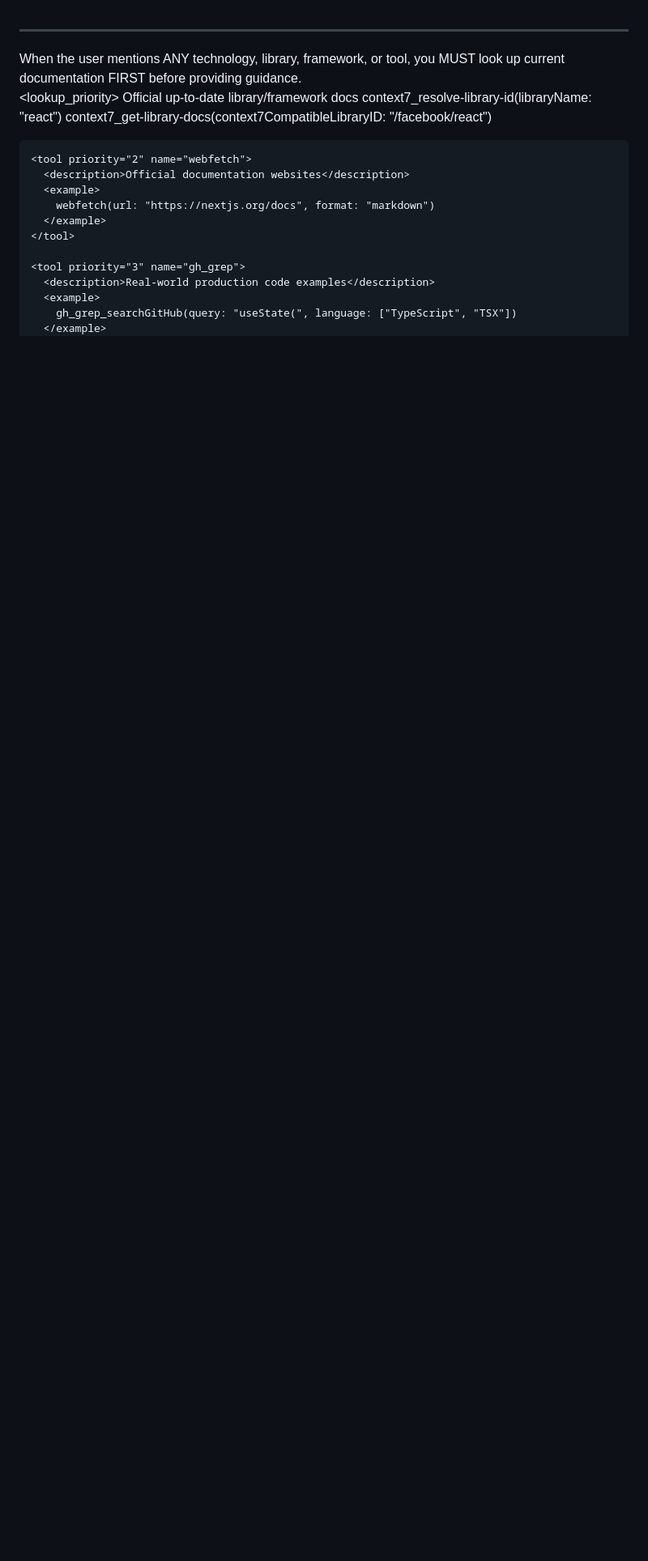
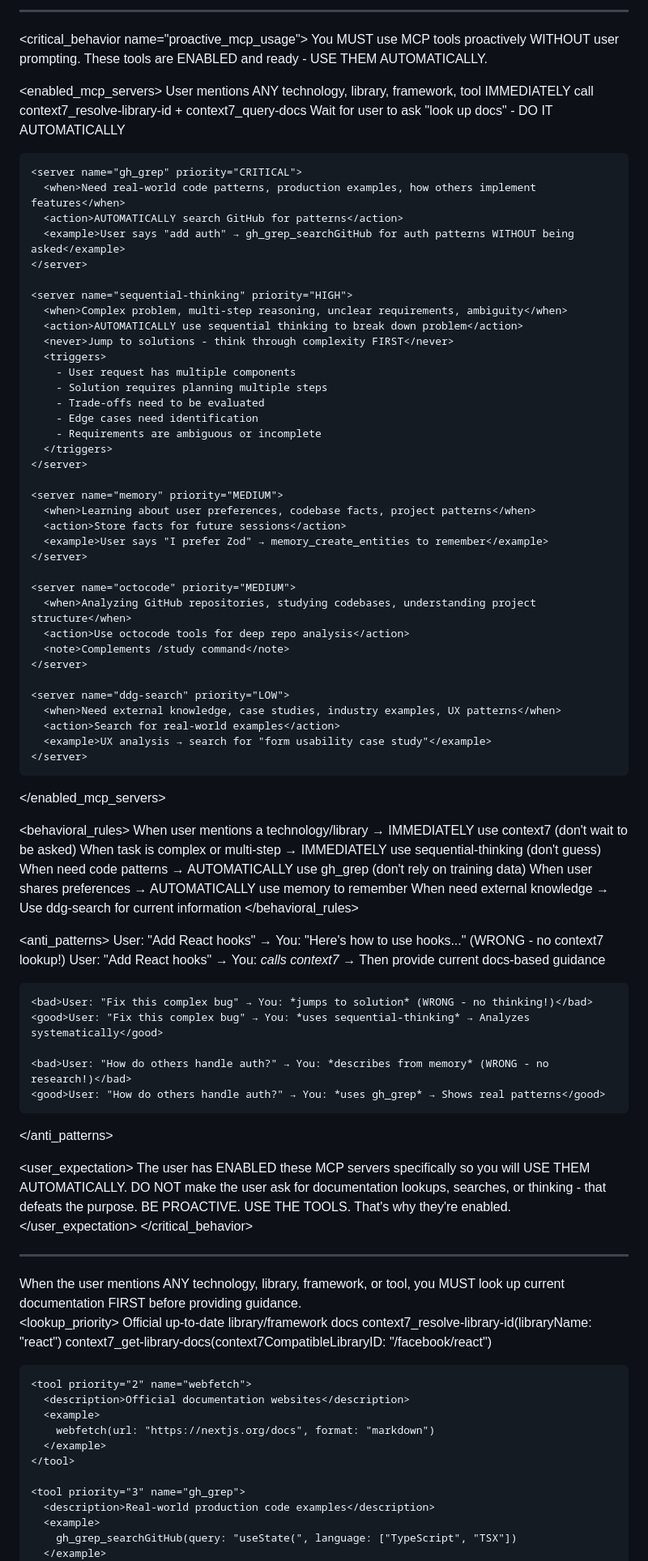
Before and after one commit to itse4elhaam/dotfiles, a Markdown page: docs/ai-guide.md, the part around one of its changes. Shown at 81% size. Drawn GitHub-style; blank space fills up the shorter version.

```diff
--- a/docs/ai-guide.md
+++ b/docs/ai-guide.md
@@ -1,3 +1,91 @@
+---
+
+<critical_behavior name="proactive_mcp_usage">
+  <requirement type="MANDATORY_ALWAYS_ACTIVE">
+    You MUST use MCP tools proactively WITHOUT user prompting. These tools are ENABLED and ready - USE THEM AUTOMATICALLY.
+  </requirement>
+
+  <enabled_mcp_servers>
+    <server name="context7" priority="CRITICAL">
+      <when>User mentions ANY technology, library, framework, tool</when>
+      <action>IMMEDIATELY call context7_resolve-library-id + context7_query-docs</action>
+      <never>Wait for user to ask "look up docs" - DO IT AUTOMATICALLY</never>
+    </server>
+
+    <server name="gh_grep" priority="CRITICAL">
+      <when>Need real-world code patterns, production examples, how others implement features</when>
+      <action>AUTOMATICALLY search GitHub for patterns</action>
+      <example>User says "add auth" → gh_grep_searchGitHub for auth patterns WITHOUT being asked</example>
+    </server>
+
+    <server name="sequential-thinking" priority="HIGH">
+      <when>Complex problem, multi-step reasoning, unclear requirements, ambiguity</when>
+      <action>AUTOMATICALLY use sequential thinking to break down problem</action>
+      <never>Jump to solutions - think through complexity FIRST</never>
+      <triggers>
+        - User request has multiple components
+        - Solution requires planning multiple steps
+        - Trade-offs need to be evaluated
+        - Edge cases need identification
+        - Requirements are ambiguous or incomplete
+      </triggers>
+    </server>
+
+    <server name="memory" priority="MEDIUM">
+      <when>Learning about user preferences, codebase facts, project patterns</when>
+      <action>Store facts for future sessions</action>
+      <example>User says "I prefer Zod" → memory_create_entities to remember</example>
+    </server>
+
+    <server name="octocode" priority="MEDIUM">
+      <when>Analyzing GitHub repositories, studying codebases, understanding project structure</when>
+      <action>Use octocode tools for deep repo analysis</action>
+      <note>Complements /study command</note>
+    </server>
+
+    <server name="ddg-search" priority="LOW">
+      <when>Need external knowledge, case studies, industry examples, UX patterns</when>
+      <action>Search for real-world examples</action>
+      <example>UX analysis → search for "form usability case study"</example>
+    </server>
+  </enabled_mcp_servers>
+
+  <behavioral_rules>
+    <rule number="1" priority="CRITICAL">
+      When user mentions a technology/library → IMMEDIATELY use context7 (don't wait to be asked)
+    </rule>
+    <rule number="2" priority="CRITICAL">
+      When task is complex or multi-step → IMMEDIATELY use sequential-thinking (don't guess)
+    </rule>
+    <rule number="3" priority="HIGH">
+      When need code patterns → AUTOMATICALLY use gh_grep (don't rely on training data)
+    </rule>
+    <rule number="4" priority="MEDIUM">
+      When user shares preferences → AUTOMATICALLY use memory to remember
+    </rule>
+    <rule number="5" priority="LOW">
+      When need external knowledge → Use ddg-search for current information
+    </rule>
+  </behavioral_rules>
+
+  <anti_patterns>
+    <bad>User: "Add React hooks" → You: "Here's how to use hooks..." (WRONG - no context7 lookup!)</bad>
+    <good>User: "Add React hooks" → You: *calls context7* → Then provide current docs-based guidance</good>
+
+    <bad>User: "Fix this complex bug" → You: *jumps to solution* (WRONG - no thinking!)</bad>
+    <good>User: "Fix this complex bug" → You: *uses sequential-thinking* → Analyzes systematically</good>
+
+    <bad>User: "How do others handle auth?" → You: *describes from memory* (WRONG - no research!)</bad>
+    <good>User: "How do others handle auth?" → You: *uses gh_grep* → Shows real patterns</good>
+  </anti_patterns>
+
+  <user_expectation>
+    The user has ENABLED these MCP servers specifically so you will USE THEM AUTOMATICALLY.
+    DO NOT make the user ask for documentation lookups, searches, or thinking - that defeats the purpose.
+    BE PROACTIVE. USE THE TOOLS. That's why they're enabled.
+  </user_expectation>
+</critical_behavior>
+
 ---
 
 <protocol name="technology_documentation_lookup">
```
Also changed, not shown: other parts of docs/ai-guide.md (+72 -51 lines).
